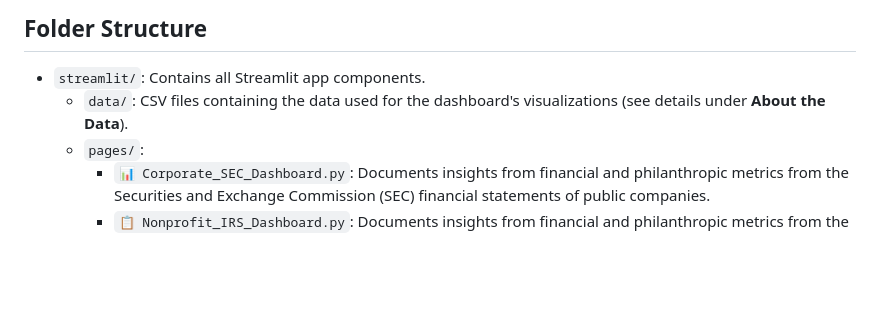
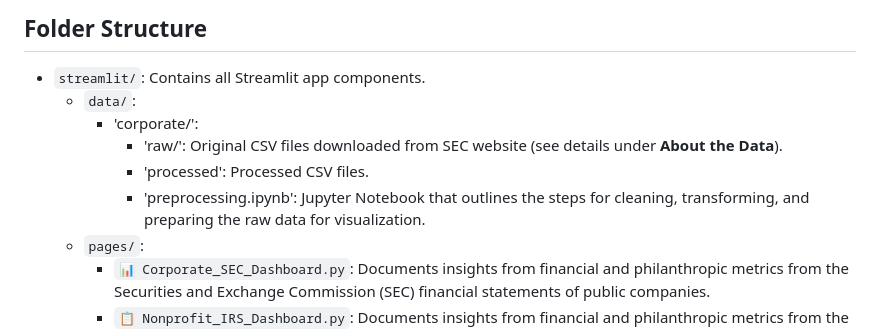
Before and after one commit to TheUndivideProject/Prototype-1, a Markdown page: README.md, the part around the change. GitHub-like rendering; blank space fills up the shorter version.

Commit message:
update readme to reflect changes in corporate data structure

```diff
--- a/README.md
+++ b/README.md
@@ -11,7 +11,11 @@ This will start as comparative analysis of Corporations and Nonprofits. This wil
 
 ## Folder Structure
 - `streamlit/`: Contains all Streamlit app components.
-  - `data/`: CSV files containing the data used for the dashboard's visualizations (see details under **About the Data**).
+  - `data/`:
+    - 'corporate/':
+        - 'raw/': Original CSV files downloaded from SEC website (see details under **About the Data**).
+        - 'processed': Processed CSV files.
+        - 'preprocessing.ipynb': Jupyter Notebook that outlines the steps for cleaning, transforming, and preparing the raw data for visualization.
   - `pages/`:
     - `📊 Corporate_SEC_Dashboard.py`: Documents insights from financial and philanthropic metrics from the Securities and Exchange Commission (SEC) financial statements of public companies.
     - `📋 Nonprofit_IRS_Dashboard.py`: Documents insights from financial and philanthropic metrics from the IRS Exempt Organizations Business Master File and Form 990 filings of tax-exempt organizations.
```
